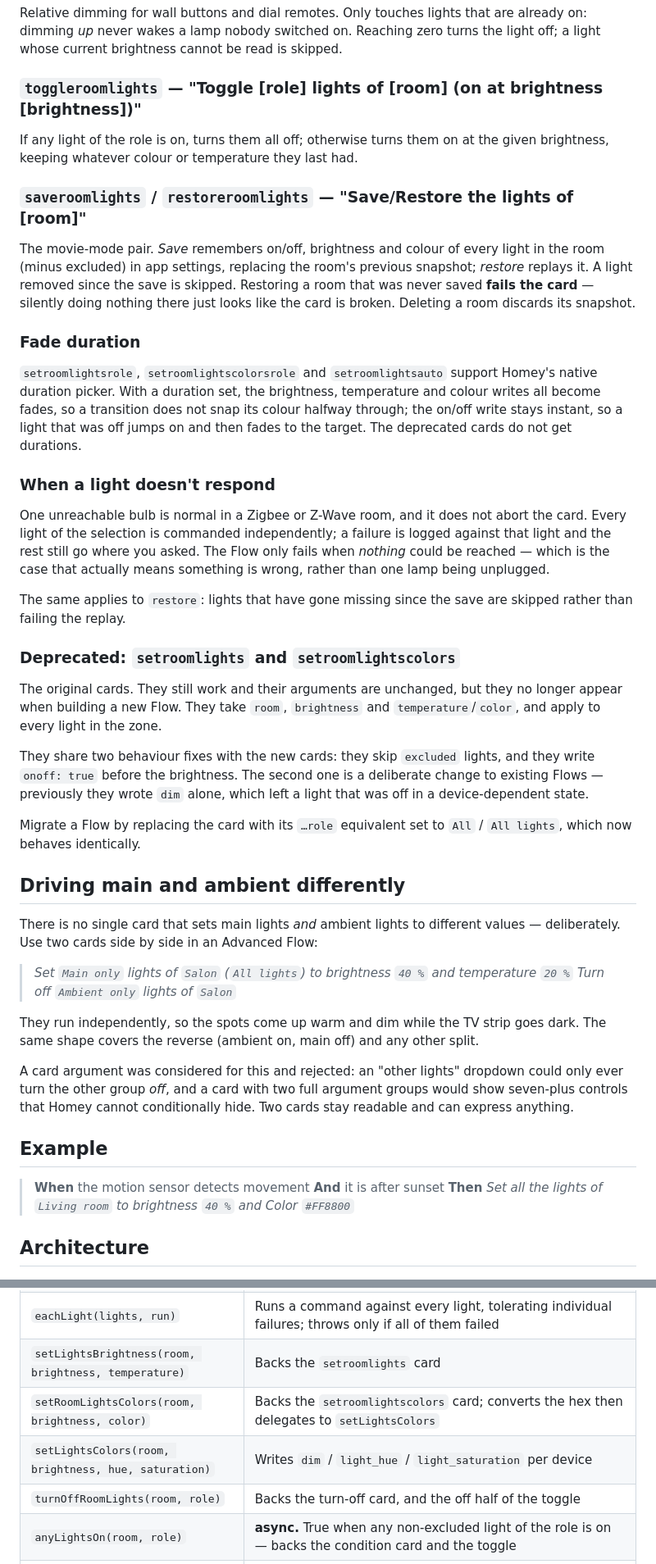
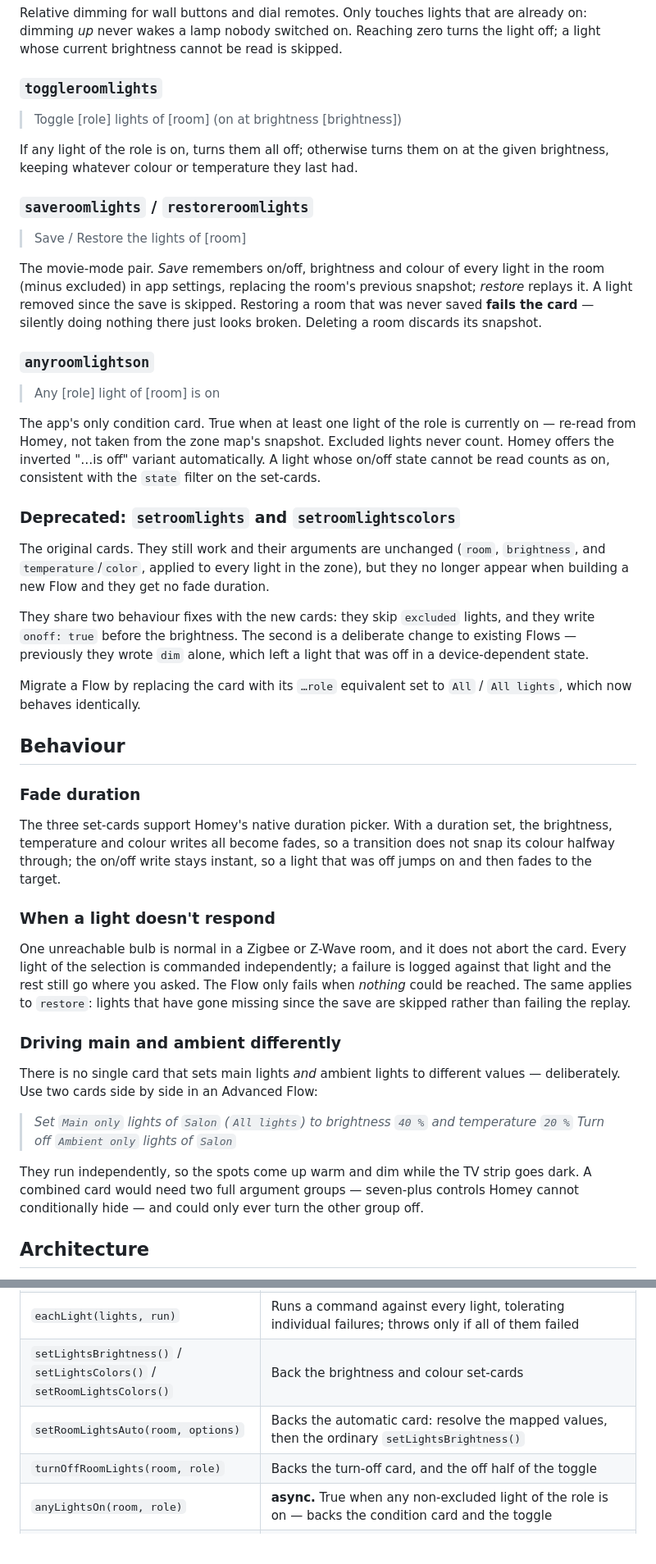
Before and after one commit to Arylmera/RoomLights, a Markdown page: README.md, 2 parts joined by grey strips. Shown at 82% size. Rendered like a GitHub page; blank space fills up the shorter version.

```diff
--- a/README.md
+++ b/README.md
@@ -94,48 +109,50 @@ The app's only **condition** card (the *…and* column). True when at least one
 
 Relative dimming for wall buttons and dial remotes. Only touches lights that are already on: dimming *up* never wakes a lamp nobody switched on. Reaching zero turns the light off; a light whose current brightness cannot be read is skipped.
 
-### `toggleroomlights` — "Toggle \[role] lights of \[room] (on at brightness \[brightness])"
+### `toggleroomlights`
+
+> Toggle \[role] lights of \[room] (on at brightness \[brightness])
 
 If any light of the role is on, turns them all off; otherwise turns them on at the given brightness, keeping whatever colour or temperature they last had.
 
-### `saveroomlights` / `restoreroomlights` — "Save/Restore the lights of \[room]"
+### `saveroomlights` / `restoreroomlights`
 
-The movie-mode pair. *Save* remembers on/off, brightness and colour of every light in the room (minus excluded) in app settings, replacing the room's previous snapshot; *restore* replays it. A light removed since the save is skipped. Restoring a room that was never saved **fails the card** — silently doing nothing there just looks like the card is broken. Deleting a room discards its snapshot.
+> Save / Restore the lights of \[room]
+
+The movie-mode pair. *Save* remembers on/off, brightness and colour of every light in the room (minus excluded) in app settings, replacing the room's previous snapshot; *restore* replays it. A light removed since the save is skipped. Restoring a room that was never saved **fails the card** — silently doing nothing there just looks broken. Deleting a room discards its snapshot.
+
+### `anyroomlightson`
+
+> Any \[role] light of \[room] is on
+
+The app's only condition card. True when at least one light of the role is currently on — re-read from Homey, not taken from the zone map's snapshot. Excluded lights never count. Homey offers the inverted "…is off" variant automatically. A light whose on/off state cannot be read counts as on, consistent with the `state` filter on the set-cards.
+
+### Deprecated: `setroomlights` and `setroomlightscolors`
+
+The original cards. They still work and their arguments are unchanged (`room`, `brightness`, and `temperature`/`color`, applied to every light in the zone), but they no longer appear when building a new Flow and they get no fade duration.
+
+They share two behaviour fixes with the new cards: they skip `excluded` lights, and they write `onoff: true` before the brightness. The second is a deliberate change to existing Flows — previously they wrote `dim` alone, which left a light that was off in a device-dependent state.
+
+Migrate a Flow by replacing the card with its `…role` equivalent set to `All` / `All lights`, which now behaves identically.
+
+## Behaviour
 
 ### Fade duration
 
-`setroomlightsrole`, `setroomlightscolorsrole` and `setroomlightsauto` support Homey's native duration picker. With a duration set, the brightness, temperature and colour writes all become fades, so a transition does not snap its colour halfway through; the on/off write stays instant, so a light that was off jumps on and then fades to the target. The deprecated cards do not get durations.
+The three set-cards support Homey's native duration picker. With a duration set, the brightness, temperature and colour writes all become fades, so a transition does not snap its colour halfway through; the on/off write stays instant, so a light that was off jumps on and then fades to the target.
 
 ### When a light doesn't respond
 
-One unreachable bulb is normal in a Zigbee or Z-Wave room, and it does not abort the card. Every light of the selection is commanded independently; a failure is logged against that light and the rest still go where you asked. The Flow only fails when *nothing* could be reached — which is the case that actually means something is wrong, rather than one lamp being unplugged.
+One unreachable bulb is normal in a Zigbee or Z-Wave room, and it does not abort the card. Every light of the selection is commanded independently; a failure is logged against that light and the rest still go where you asked. The Flow only fails when *nothing* could be reached. The same applies to `restore`: lights that have gone missing since the save are skipped rather than failing the replay.
 
-The same applies to `restore`: lights that have gone missing since the save are skipped rather than failing the replay.
-
-### Deprecated: `setroomlights` and `setroomlightscolors`
-
-The original cards. They still work and their arguments are unchanged, but they no longer appear when building a new Flow. They take `room`, `brightness` and `temperature`/`color`, and apply to every light in the zone.
-
-They share two behaviour fixes with the new cards: they skip `excluded` lights, and they write `onoff: true` before the brightness. The second one is a deliberate change to existing Flows — previously they wrote `dim` alone, which left a light that was off in a device-dependent state.
-
-Migrate a Flow by replacing the card with its `…role` equivalent set to `All` / `All lights`, which now behaves identically.
-
-## Driving main and ambient differently
+### Driving main and ambient differently
 
 There is no single card that sets main lights *and* ambient lights to different values — deliberately. Use two cards side by side in an Advanced Flow:
 
 > *Set `Main only` lights of `Salon` (`All lights`) to brightness `40 %` and temperature `20 %`*
 > *Turn off `Ambient only` lights of `Salon`*
 
-They run independently, so the spots come up warm and dim while the TV strip goes dark. The same shape covers the reverse (ambient on, main off) and any other split.
-
-A card argument was considered for this and rejected: an "other lights" dropdown could only ever turn the other group *off*, and a card with two full argument groups would show seven-plus controls that Homey cannot conditionally hide. Two cards stay readable and can express anything.
-
-## Example
-
-> **When** the motion sensor detects movement
-> **And** it is after sunset
-> **Then** *Set all the lights of `Living room` to brightness `40 %` and Color `#FF8800`*
+They run independently, so the spots come up warm and dim while the TV strip goes dark. A combined card would need two full argument groups — seven-plus controls Homey cannot conditionally hide — and could only ever turn the other group off.
 
 ## Architecture
 
@@ -183,8 +204,7 @@ Key methods:
 | `applyBrightness(room, brightness, options, tint)` | Shared body of the set-cards: `0` means off, otherwise `onoff` then `dim` then the caller's colour write |
 | `eachLight(lights, run)` | Runs a command against every light, tolerating individual failures; throws only if all of them failed |
-| `setLightsBrightness(room, brightness, temperature)` | Backs the `setroomlights` card |
-| `setRoomLightsColors(room, brightness, color)` | Backs the `setroomlightscolors` card; converts the hex then delegates to `setLightsColors` |
-| `setLightsColors(room, brightness, hue, saturation)` | Writes `dim` / `light_hue` / `light_saturation` per device |
+| `setLightsBrightness()` / `setLightsColors()` / `setRoomLightsColors()` | Back the brightness and colour set-cards |
+| `setRoomLightsAuto(room, options)` | Backs the automatic card: resolve the mapped values, then the ordinary `setLightsBrightness()` |
 | `turnOffRoomLights(room, role)` | Backs the turn-off card, and the off half of the toggle |
 | `anyLightsOn(room, role)` | **async.** True when any non-excluded light of the role is on — backs the condition card and the toggle |
 | `dimRoomLights(room, role, direction, step)` | Relative dim of the lights currently on, clamped to 0–1; zero turns off |
```
Also changed, not shown: other parts of README.md (+82 -59 lines).
